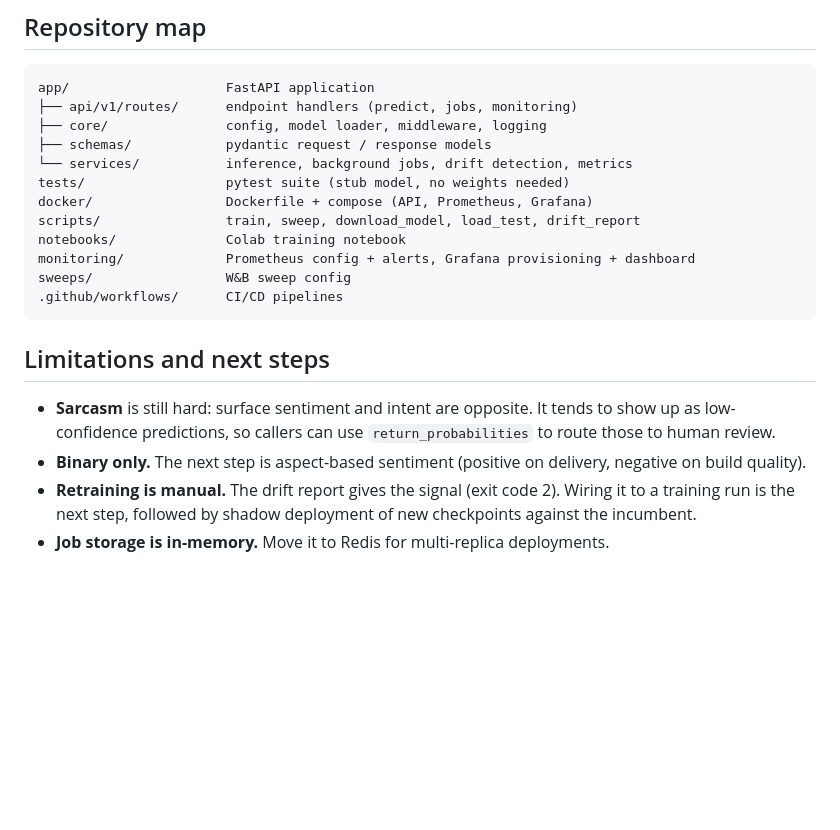
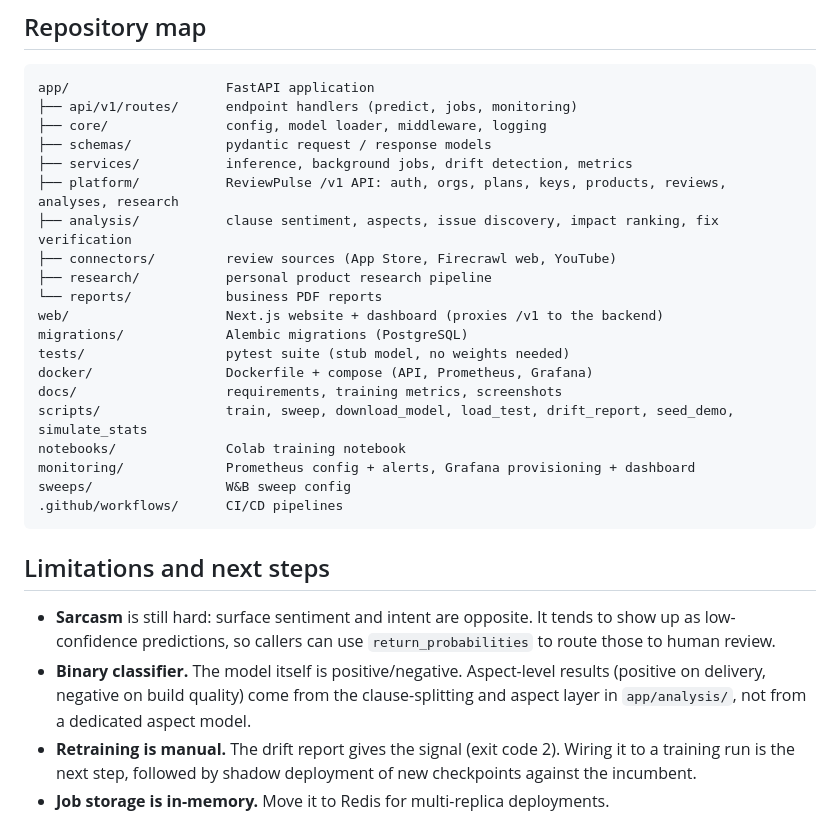
Before and after one commit to Srujan641/Sentiment-Analysis-API, a Markdown page: README.md, the part around one of its changes. GitHub-like rendering; blank space fills up the shorter version.

Commit message:
docs: README screenshots of the web app; refresh repo map
Add dashboard, products, insights, pricing and login screenshots from the
seeded demo account. The repo map now covers platform, analysis,
connectors, research, reports, web and migrations, and the limitations
note no longer says aspect analysis is unbuilt.

Co-Authored-By: Claude Opus 5.5 <noreply@anthropic.com>

```diff
--- a/README.md
+++ b/README.md
@@ -339,10 +355,18 @@ app/                    FastAPI application
 ├── api/v1/routes/      endpoint handlers (predict, jobs, monitoring)
 ├── core/               config, model loader, middleware, logging
 ├── schemas/            pydantic request / response models
-└── services/           inference, background jobs, drift detection, metrics
+├── services/           inference, background jobs, drift detection, metrics
+├── platform/           ReviewPulse /v1 API: auth, orgs, plans, keys, products, reviews, analyses, research
+├── analysis/           clause sentiment, aspects, issue discovery, impact ranking, fix verification
+├── connectors/         review sources (App Store, Firecrawl web, YouTube)
+├── research/           personal product research pipeline
+└── reports/            business PDF reports
+web/                    Next.js website + dashboard (proxies /v1 to the backend)
+migrations/             Alembic migrations (PostgreSQL)
 tests/                  pytest suite (stub model, no weights needed)
 docker/                 Dockerfile + compose (API, Prometheus, Grafana)
-scripts/                train, sweep, download_model, load_test, drift_report
+docs/                   requirements, training metrics, screenshots
+scripts/                train, sweep, download_model, load_test, drift_report, seed_demo, simulate_stats
 notebooks/              Colab training notebook
 monitoring/             Prometheus config + alerts, Grafana provisioning + dashboard
 sweeps/                 W&B sweep config
@@ -353,7 +377,9 @@ sweeps/                 W&B sweep config
 
 - **Sarcasm** is still hard: surface sentiment and intent are opposite. It tends to show up as
   low-confidence predictions, so callers can use `return_probabilities` to route those to human review.
-- **Binary only.** The next step is aspect-based sentiment (positive on delivery, negative on build quality).
+- **Binary classifier.** The model itself is positive/negative. Aspect-level results (positive on delivery,
+  negative on build quality) come from the clause-splitting and aspect layer in `app/analysis/`, not from a
+  dedicated aspect model.
 - **Retraining is manual.** The drift report gives the signal (exit code 2). Wiring it to a training run is
   the next step, followed by shadow deployment of new checkpoints against the incumbent.
 - **Job storage is in-memory.** Move it to Redis for multi-replica deployments.
```
Also changed, not shown: other parts of README.md (+16 -0 lines), docs/screenshots/dashboard.png (added), docs/screenshots/insights.png (added), docs/screenshots/login.png (added), docs/screenshots/pricing.png (added), docs/screenshots/products.png (added).
